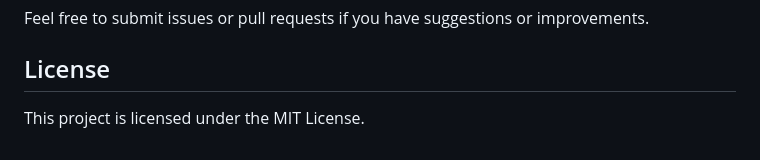
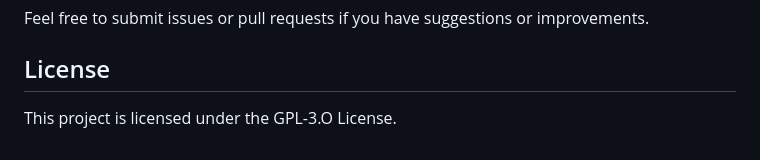
Before and after one commit to prefabcode/hue-chess, a Markdown page: README.md, the part around the change. Drawn GitHub-style.

Commit message:
update license in readme

```diff
--- a/README.md
+++ b/README.md
@@ -61,4 +61,4 @@ Feel free to submit issues or pull requests if you have suggestions or improveme
 
 ## License
 
-This project is licensed under the MIT License.
+This project is licensed under the GPL-3.O License.
```
